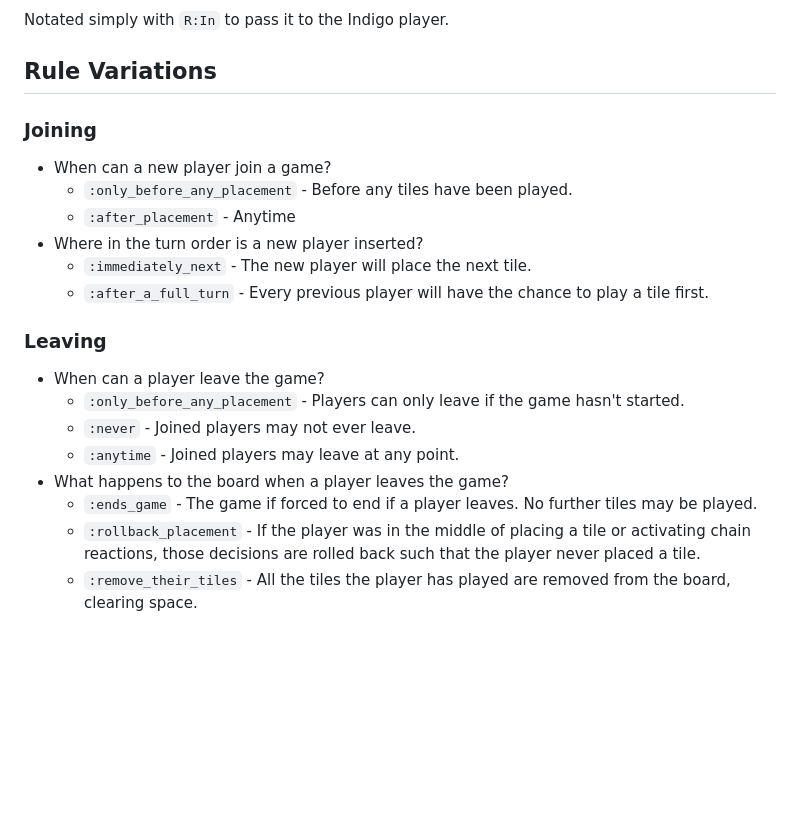
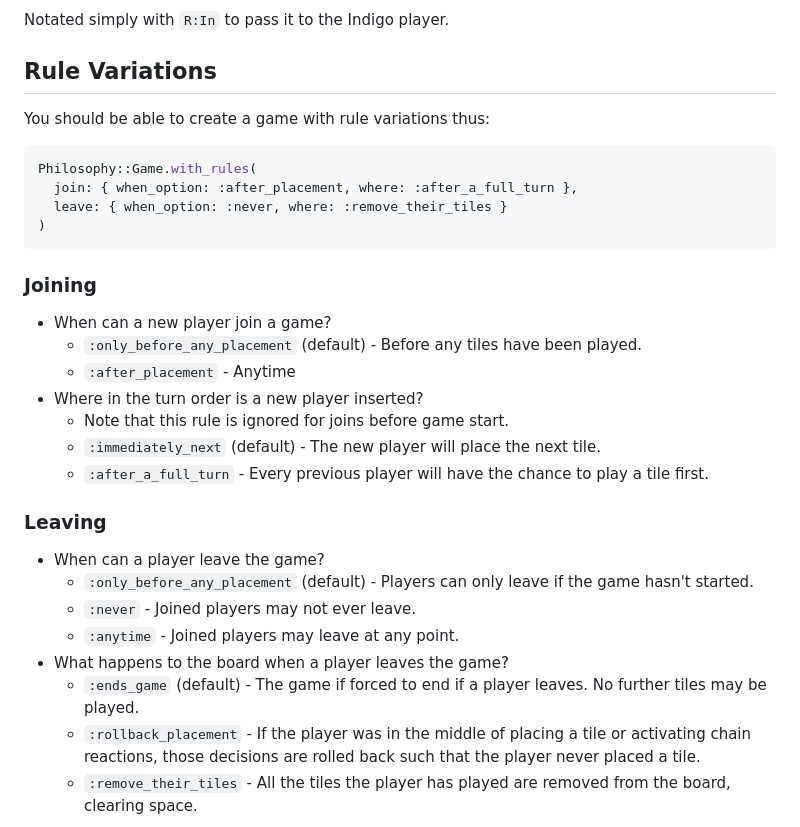
Before and after one commit to saraid/philosophy-ruby, a Markdown page: README.md, the part around the change. Drawn GitHub-style; blank space fills up the shorter version.

Commit message:
moar README

````diff
--- a/README.md
+++ b/README.md
@@ -114,21 +114,30 @@ Notated simply with `R:In` to pass it to the Indigo player.
 
 ## Rule Variations
 
+You should be able to create a game with rule variations thus:
+```ruby
+Philosophy::Game.with_rules(
+  join: { when_option: :after_placement, where: :after_a_full_turn },
+  leave: { when_option: :never, where: :remove_their_tiles }
+)
+```
+
 ### Joining
 - When can a new player join a game?
-  - `:only_before_any_placement` - Before any tiles have been played.
+  - `:only_before_any_placement` (default) - Before any tiles have been played.
   - `:after_placement` - Anytime
 - Where in the turn order is a new player inserted?
-  - `:immediately_next` - The new player will place the next tile.
+  - Note that this rule is ignored for joins before game start.
+  - `:immediately_next` (default) - The new player will place the next tile.
   - `:after_a_full_turn` - Every previous player will have the chance to play a tile first.
 
 ### Leaving
 - When can a player leave the game?
-  - `:only_before_any_placement` - Players can only leave if the game hasn't started.
+  - `:only_before_any_placement` (default) - Players can only leave if the game hasn't started.
   - `:never` - Joined players may not ever leave.
   - `:anytime` - Joined players may leave at any point.
 - What happens to the board when a player leaves the game?
-  - `:ends_game` - The game if forced to end if a player leaves. No further tiles may be played.
+  - `:ends_game` (default) - The game if forced to end if a player leaves. No further tiles may be played.
   - `:rollback_placement` - If the player was in the middle of placing a tile or activating chain reactions, those decisions are rolled back such that the player never placed a tile.
   - `:remove_their_tiles` - All the tiles the player has played are removed from the board, clearing space.
 
````
